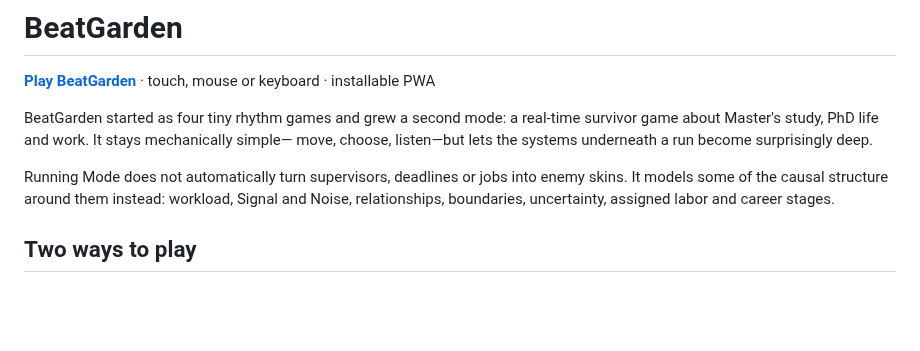
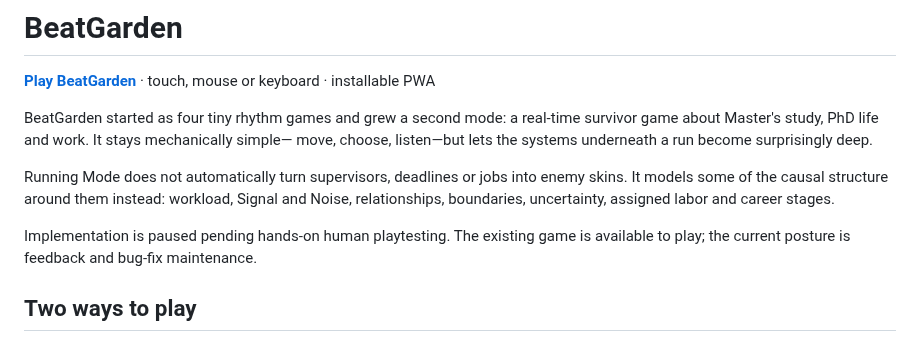
Before and after one commit to SamZebrado/BeatGarden, a Markdown page: README.md, the part around the change. Rendered like a GitHub page; blank space fills up the shorter version.

Commit message:
docs: clarify paused playtesting status (#1)

```diff
--- a/README.md
+++ b/README.md
@@ -9,6 +9,9 @@ move, choose, listen—but lets the systems underneath a run become surprisingly
 Running Mode does not automatically turn supervisors, deadlines or jobs into enemy
 skins. It models some of the causal structure around them instead: workload, Signal
 and Noise, relationships, boundaries, uncertainty, assigned labor and career stages.
+
+Implementation is paused pending hands-on human playtesting. The existing game is
+available to play; the current posture is feedback and bug-fix maintenance.
 
 ## Two ways to play
 
```
